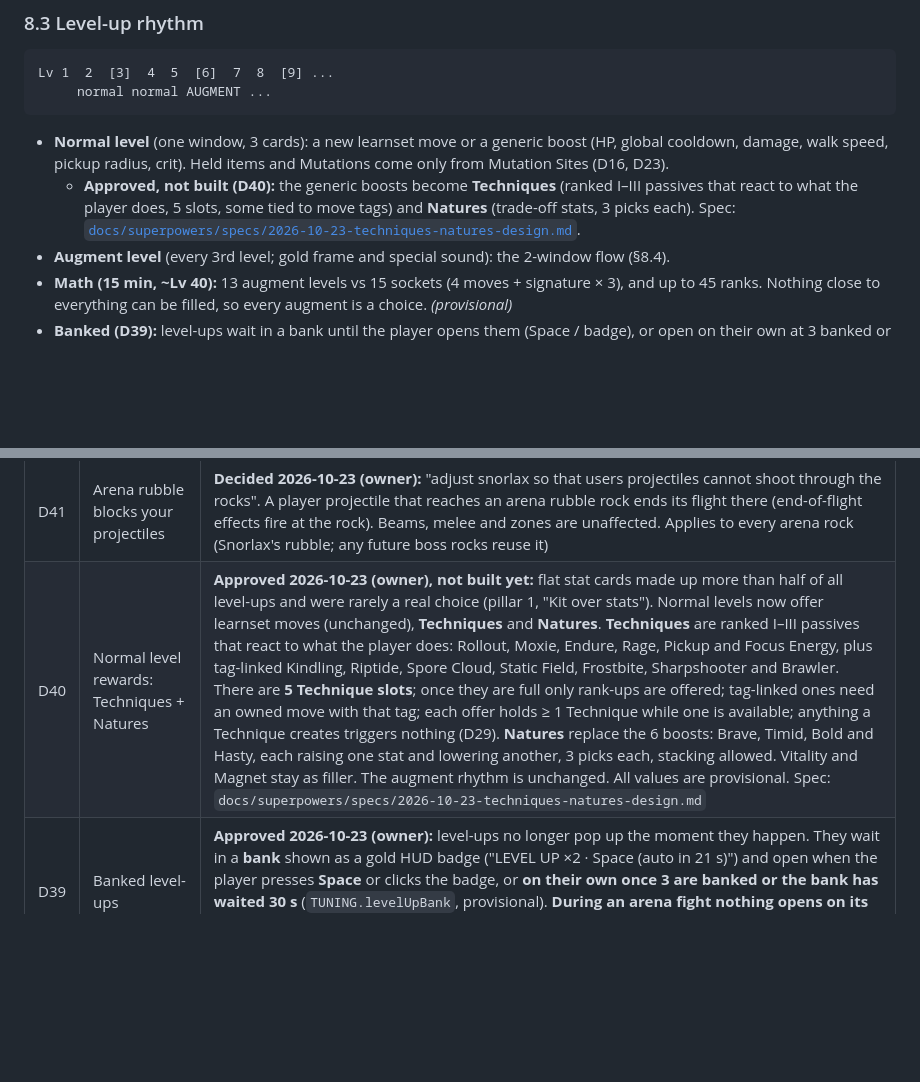
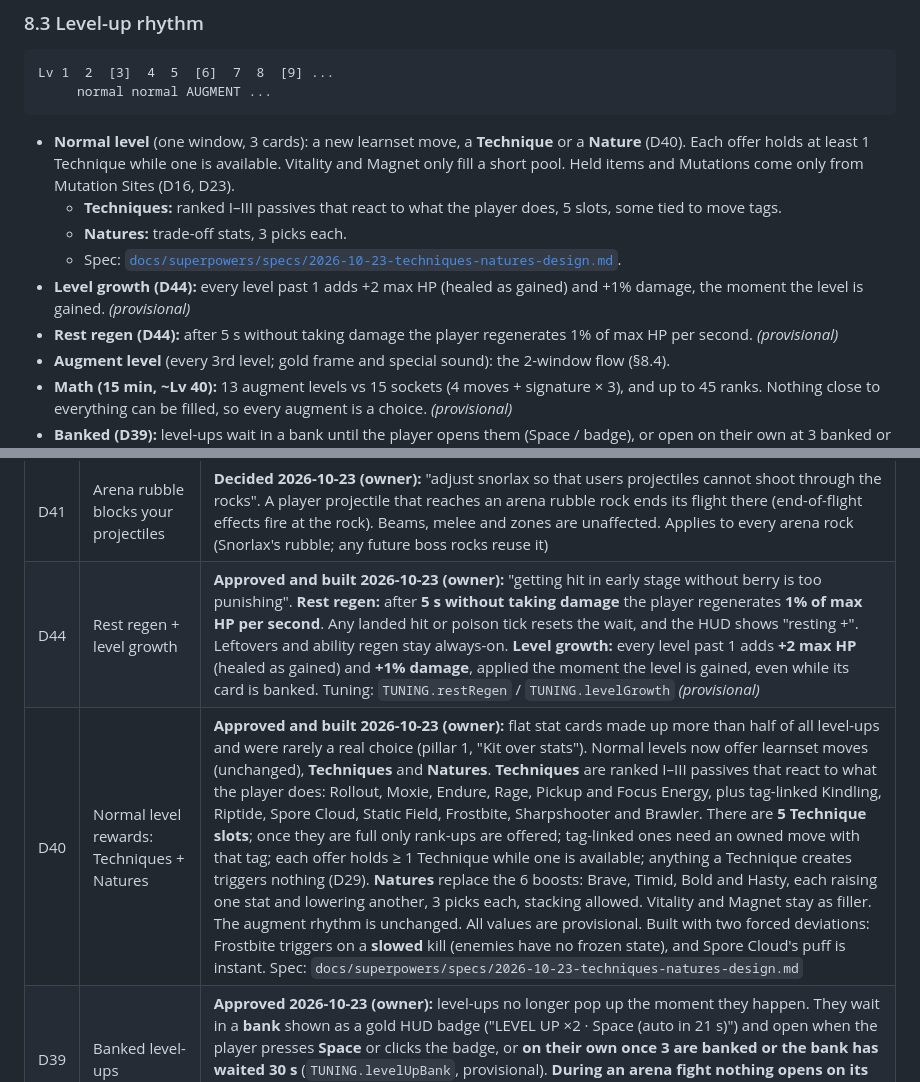
Before and after one commit to JayJayJay96/Poke-EVO, a Markdown page: PROJECT.md, 2 parts joined by grey strips. GitHub-like rendering; blank space fills up the shorter version.

````diff
--- a/PROJECT.md
+++ b/PROJECT.md
@@ -149,8 +149,12 @@ Example: Razor Leaf = `[Grass, Projectile, Slicing]`.
 Lv 1  2  [3]  4  5  [6]  7  8  [9] ...
      normal normal AUGMENT ...
 ```
-- **Normal level** (one window, 3 cards): a new learnset move or a generic boost (HP, global cooldown, damage, walk speed, pickup radius, crit). Held items and Mutations come only from Mutation Sites (D16, D23).
-  - **Approved, not built (D40):** the generic boosts become **Techniques** (ranked I–III passives that react to what the player does, 5 slots, some tied to move tags) and **Natures** (trade-off stats, 3 picks each). Spec: [`docs/superpowers/specs/2026-10-23-techniques-natures-design.md`](docs/superpowers/specs/2026-10-23-techniques-natures-design.md).
+- **Normal level** (one window, 3 cards): a new learnset move, a **Technique** or a **Nature** (D40). Each offer holds at least 1 Technique while one is available. Vitality and Magnet only fill a short pool. Held items and Mutations come only from Mutation Sites (D16, D23).
+  - **Techniques:** ranked I–III passives that react to what the player does, 5 slots, some tied to move tags.
+  - **Natures:** trade-off stats, 3 picks each.
+  - Spec: [`docs/superpowers/specs/2026-10-23-techniques-natures-design.md`](docs/superpowers/specs/2026-10-23-techniques-natures-design.md).
+- **Level growth (D44):** every level past 1 adds +2 max HP (healed as gained) and +1% damage, the moment the level is gained. *(provisional)*
+- **Rest regen (D44):** after 5 s without taking damage the player regenerates 1% of max HP per second. *(provisional)*
 - **Augment level** (every 3rd level; gold frame and special sound): the 2-window flow (§8.4).
 - **Math (15 min, ~Lv 40):** 13 augment levels vs 15 sockets (4 moves + signature × 3), and up to 45 ranks. Nothing close to everything can be filled, so every augment is a choice. *(provisional)*
 - **Banked (D39):** level-ups wait in a bank until the player opens them (Space / badge), or open on their own at 3 banked or after 30 s, never during an arena fight.
@@ -279,7 +283,8 @@ Online play, accounts, co-op, gacha, mobile/touch, all 151 Pokémon, shinies, we
 | D14 | Kit rules + Squirtle rework | **Approved 2026-10-18:** kit rules §4.1; Squirtle redesigned (Withdraw, Rapid Spin, Water Gun, Whirlpool, Surf; Blastoise-only Hydro Pump + Flash Cannon; Ice Beam/Bite/Tackle removed); knockback becomes a small stagger (innate 10–30 px, Knockback augment 20/35/55); Raichu unlocks Thunder; **type chart + weight-based knockback resistance pulled into P4** |
 | D43 | Machamp: tier 1 arena boss (design) | **Approved 2026-10-23 (owner: "machamp 1st", "you can design him already").** Full kit in BOSSES.md §4. Owner additions: **the rock in hand**: he takes a nearby rock or rips one from the ground (a shield with HP; breaking it staggers him), then after a readable tell either **throws** it (45), **shield-charges** with momentum and shoves it as rolling boulders (**Strength**, 40), or rarely **shield-poses** for a double Bulk Up (**Iron Pose**, 15; "a big element of surprise"). **Faster than Snorlax** (×1.4, still slower than every starter). **Openings are flex poses** (Bulk Up) after every 2–3 attacks: interruptible, not immune; uninterrupted = +15% damage stack (max 3). Detect dropped. Kangaskhan stays a draft. Numbers provisional; build pending |
 | D41 | Arena rubble blocks your projectiles | **Decided 2026-10-23 (owner):** "adjust snorlax so that users projectiles cannot shoot through the rocks". A player projectile that reaches an arena rubble rock ends its flight there (end-of-flight effects fire at the rock). Beams, melee and zones are unaffected. Applies to every arena rock (Snorlax's rubble; any future boss rocks reuse it) |
-| D40 | Normal level rewards: Techniques + Natures | **Approved 2026-10-23 (owner), not built yet:** flat stat cards made up more than half of all level-ups and were rarely a real choice (pillar 1, "Kit over stats"). Normal levels now offer learnset moves (unchanged), **Techniques** and **Natures**. **Techniques** are ranked I–III passives that react to what the player does: Rollout, Moxie, Endure, Rage, Pickup and Focus Energy, plus tag-linked Kindling, Riptide, Spore Cloud, Static Field, Frostbite, Sharpshooter and Brawler. There are **5 Technique slots**; once they are full only rank-ups are offered; tag-linked ones need an owned move with that tag; each offer holds ≥ 1 Technique while one is available; anything a Technique creates triggers nothing (D29). **Natures** replace the 6 boosts: Brave, Timid, Bold and Hasty, each raising one stat and lowering another, 3 picks each, stacking allowed. Vitality and Magnet stay as filler. The augment rhythm is unchanged. All values are provisional. Spec: `docs/superpowers/specs/2026-10-23-techniques-natures-design.md` |
+| D44 | Rest regen + level growth | **Approved and built 2026-10-23 (owner):** "getting hit in early stage without berry is too punishing". **Rest regen:** after **5 s without taking damage** the player regenerates **1% of max HP per second**. Any landed hit or poison tick resets the wait, and the HUD shows "resting +". Leftovers and ability regen stay always-on. **Level growth:** every level past 1 adds **+2 max HP** (healed as gained) and **+1% damage**, applied the moment the level is gained, even while its card is banked. Tuning: `TUNING.restRegen` / `TUNING.levelGrowth` *(provisional)* |
+| D40 | Normal level rewards: Techniques + Natures | **Approved and built 2026-10-23 (owner):** flat stat cards made up more than half of all level-ups and were rarely a real choice (pillar 1, "Kit over stats"). Normal levels now offer learnset moves (unchanged), **Techniques** and **Natures**. **Techniques** are ranked I–III passives that react to what the player does: Rollout, Moxie, Endure, Rage, Pickup and Focus Energy, plus tag-linked Kindling, Riptide, Spore Cloud, Static Field, Frostbite, Sharpshooter and Brawler. There are **5 Technique slots**; once they are full only rank-ups are offered; tag-linked ones need an owned move with that tag; each offer holds ≥ 1 Technique while one is available; anything a Technique creates triggers nothing (D29). **Natures** replace the 6 boosts: Brave, Timid, Bold and Hasty, each raising one stat and lowering another, 3 picks each, stacking allowed. Vitality and Magnet stay as filler. The augment rhythm is unchanged. All values are provisional. Built with two forced deviations: Frostbite triggers on a **slowed** kill (enemies have no frozen state), and Spore Cloud's puff is instant. Spec: `docs/superpowers/specs/2026-10-23-techniques-natures-design.md` |
 | D39 | Banked level-ups | **Approved 2026-10-23 (owner):** level-ups no longer pop up the moment they happen. They wait in a **bank** shown as a gold HUD badge ("LEVEL UP ×2 · Space (auto in 21 s)") and open when the player presses **Space** or clicks the badge, or **on their own once 3 are banked or the bank has waited 30 s** (`TUNING.levelUpBank`, provisional). **During an arena fight nothing opens on its own** (evolution waits too); the player may still open the bank. Opening resolves the whole bank back to back, so several levels cost one interruption |
 | D38 | Boss tiers; Zapdos Overload window | **Decided 2026-10-23 (owner):**<br>• **Boss tiers:** arena event N draws a **tier-N** boss ("technically they are legendaries 1 tier lower than mew tier"). Tier 1 = Snorlax (event 1, ~6:30); tier 2 = the legendary birds, Zapdos now (event 2, ~12:30). Mewtwo sits above.<br>• **Overload:** when **all generators are down at the same time**, Zapdos crashes for **5 s** (no moves, ×1.5 damage taken), then is **Weakened 5 s** (owner: "slower speed and slower animation of skill"): ×0.6 speed, telegraphs, casts and cooldowns ×1.5 slower. The phase change waits out the crash.<br>• **No cheap re-trigger** (enemy designer, answering the owner's question): after an Overload all generators rebuild **together** 35 s after the crash; one rebuilt pylon broken again does nothing. Numbers provisional (`ZAPDOS_KIT.overload`) |
 | D37 | Batch-2 enemies built | **Built 2026-10-23 overnight on owner instruction ("implement whatever that we discuss and approved beforehand in the documents")**: the 10 ROSTER batch-2 species, Bug/Rock/Ground/Ghost/Psychic defender types, a wave mix by tier, their attack styles (web, cone, pulse, ranged + Soak, Rollout, phaser, blink, explode, heal) and Elite abilities (Shield Dust, Infiltrator, Swift Swim, Sturdy, Synchronize, Aftermath, Healer, Run Away), plus horde lines (healers excluded). Gastly's Levitate is not built (needs the shared terrain code). Numbers provisional, not balanced (no `npm run balance` run) |
````
Also changed, not shown: PROJECT_STATUS.md (+69 -0 lines).
